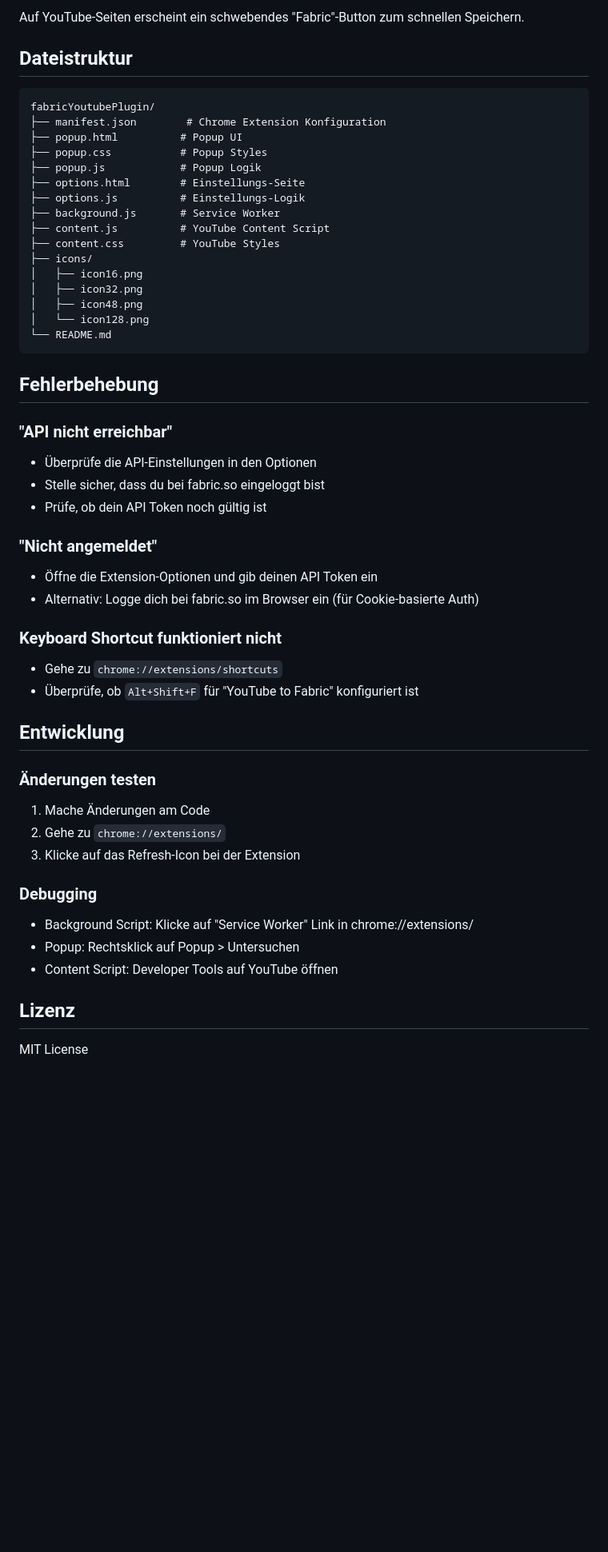
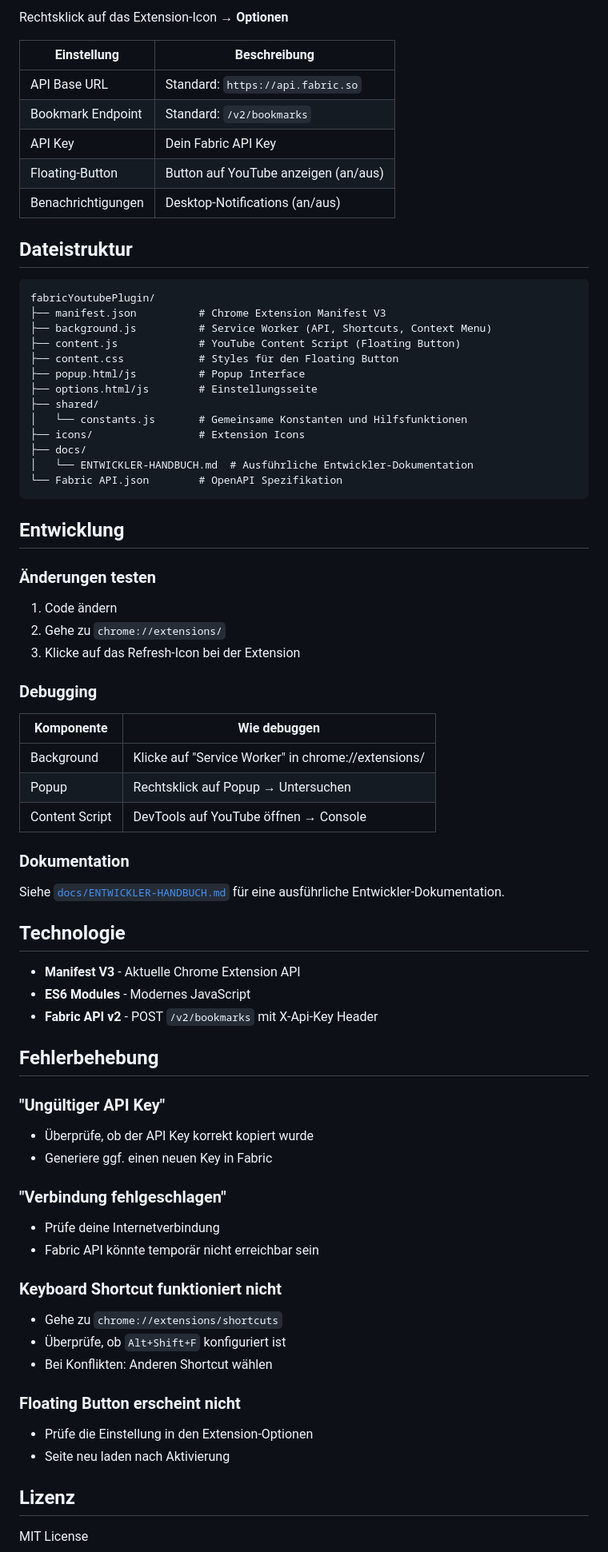
Before and after one commit to maboeh/fabricYoutubePlugin, a Markdown page: README.md, the part around one of its changes. Shown at 80% size. Drawn GitHub-style; blank space fills up the shorter version.

````diff
--- a/README.md
+++ b/README.md
@@ -77,58 +66,76 @@ Oder öffne `icons/create-icons.html` im Browser für bessere Icons.
 
-Auf YouTube-Seiten erscheint ein schwebendes "Fabric"-Button zum schnellen Speichern.
+Rechtsklick auf das Extension-Icon → **Optionen**
+
+| Einstellung | Beschreibung |
+|-------------|--------------|
+| API Base URL | Standard: `https://api.fabric.so` |
+| Bookmark Endpoint | Standard: `/v2/bookmarks` |
+| API Key | Dein Fabric API Key |
+| Floating-Button | Button auf YouTube anzeigen (an/aus) |
+| Benachrichtigungen | Desktop-Notifications (an/aus) |
 
 ## Dateistruktur
 
 ```
 fabricYoutubePlugin/
-├── manifest.json        # Chrome Extension Konfiguration
-├── popup.html          # Popup UI
-├── popup.css           # Popup Styles
-├── popup.js            # Popup Logik
-├── options.html        # Einstellungs-Seite
-├── options.js          # Einstellungs-Logik
-├── background.js       # Service Worker
-├── content.js          # YouTube Content Script
-├── content.css         # YouTube Styles
-├── icons/
-│   ├── icon16.png
-│   ├── icon32.png
-│   ├── icon48.png
-│   └── icon128.png
-└── README.md
+├── manifest.json          # Chrome Extension Manifest V3
+├── background.js          # Service Worker (API, Shortcuts, Context Menu)
+├── content.js             # YouTube Content Script (Floating Button)
+├── content.css            # Styles für den Floating Button
+├── popup.html/js          # Popup Interface
+├── options.html/js        # Einstellungsseite
+├── shared/
+│   └── constants.js       # Gemeinsame Konstanten und Hilfsfunktionen
+├── icons/                 # Extension Icons
+├── docs/
+│   └── ENTWICKLER-HANDBUCH.md  # Ausführliche Entwickler-Dokumentation
+└── Fabric API.json        # OpenAPI Spezifikation
 ```
-
-## Fehlerbehebung
-
-### "API nicht erreichbar"
-
-- Überprüfe die API-Einstellungen in den Optionen
-- Stelle sicher, dass du bei fabric.so eingeloggt bist
-- Prüfe, ob dein API Token noch gültig ist
-
-### "Nicht angemeldet"
-
-- Öffne die Extension-Optionen und gib deinen API Token ein
-- Alternativ: Logge dich bei fabric.so im Browser ein (für Cookie-basierte Auth)
-
-### Keyboard Shortcut funktioniert nicht
-
-- Gehe zu `chrome://extensions/shortcuts`
-- Überprüfe, ob `Alt+Shift+F` für "YouTube to Fabric" konfiguriert ist
 
 ## Entwicklung
 
 ### Änderungen testen
 
-1. Mache Änderungen am Code
+1. Code ändern
 2. Gehe zu `chrome://extensions/`
 3. Klicke auf das Refresh-Icon bei der Extension
 
 ### Debugging
 
-- Background Script: Klicke auf "Service Worker" Link in chrome://extensions/
-- Popup: Rechtsklick auf Popup > Untersuchen
-- Content Script: Developer Tools auf YouTube öffnen
+| Komponente | Wie debuggen |
+|------------|--------------|
+| Background | Klicke auf "Service Worker" in chrome://extensions/ |
+| Popup | Rechtsklick auf Popup → Untersuchen |
+| Content Script | DevTools auf YouTube öffnen → Console |
+
+### Dokumentation
+
+Siehe [`docs/ENTWICKLER-HANDBUCH.md`](docs/ENTWICKLER-HANDBUCH.md) für eine ausführliche Entwickler-Dokumentation.
+
+## Technologie
+
+- **Manifest V3** - Aktuelle Chrome Extension API
+- **ES6 Modules** - Modernes JavaScript
+- **Fabric API v2** - POST `/v2/bookmarks` mit X-Api-Key Header
+
+## Fehlerbehebung
+
+### "Ungültiger API Key"
+- Überprüfe, ob der API Key korrekt kopiert wurde
+- Generiere ggf. einen neuen Key in Fabric
+
+### "Verbindung fehlgeschlagen"
+- Prüfe deine Internetverbindung
+- Fabric API könnte temporär nicht erreichbar sein
+
+### Keyboard Shortcut funktioniert nicht
+- Gehe zu `chrome://extensions/shortcuts`
+- Überprüfe, ob `Alt+Shift+F` konfiguriert ist
+- Bei Konflikten: Anderen Shortcut wählen
+
+### Floating Button erscheint nicht
+- Prüfe die Einstellung in den Extension-Optionen
+- Seite neu laden nach Aktivierung
 
 ## Lizenz
 
````
Also changed, not shown: other parts of README.md (+35 -42 lines).
